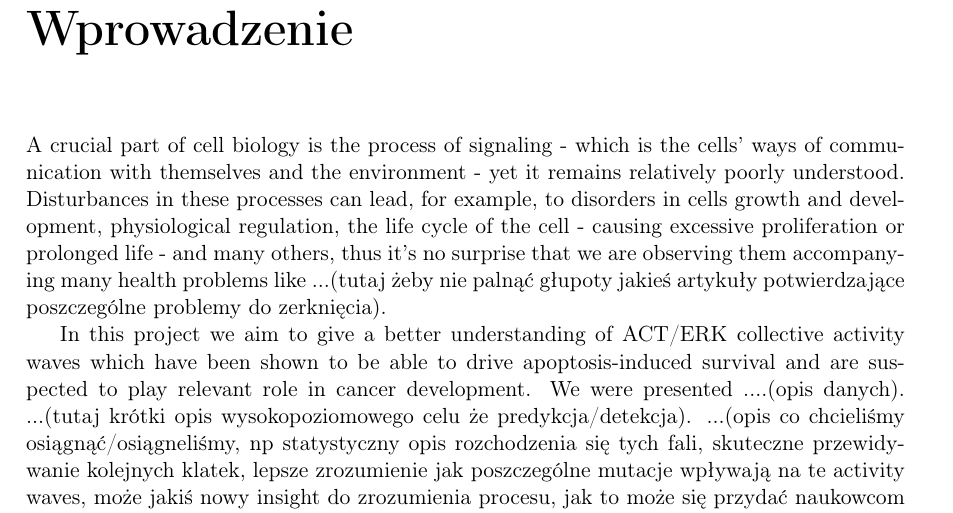
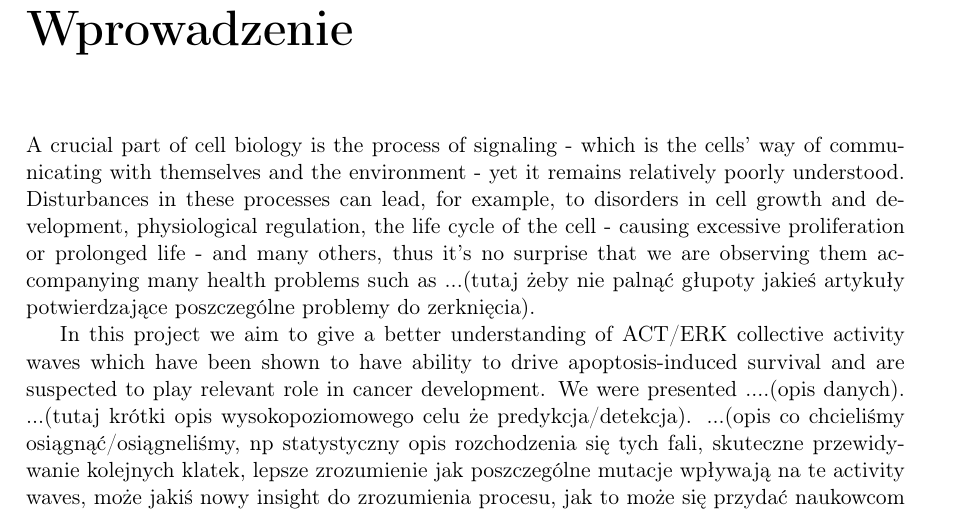
Before and after one commit to MichalMaszkowski/ZPP, a LaTeX thesis (main.tex): part of page 7 of 25, cut so that both start at the same text. Compiled offline with pdfLaTeX.

Commit message:
Language fix.

```diff
--- a/main.tex
+++ b/main.tex
@@ -107,9 +107,9 @@
 \chapter*{Wprowadzenie}
 \addcontentsline{toc}{chapter}{Wprowadzenie}
 
-A crucial part of cell biology is the process of signaling - which is the cells' ways of communication with themselves and the environment - yet it remains relatively poorly understood. Disturbances in these processes can lead, for example, to disorders in cells growth and development, physiological regulation, the life cycle of the cell - causing excessive proliferation or prolonged life - and many others, thus it's no surprise that we are observing them accompanying many health problems like ...(tutaj żeby nie palnąć głupoty jakieś artykuły potwierdzające poszczególne problemy do zerknięcia).
+A crucial part of cell biology is the process of signaling - which is the cells' way of communicating with themselves and the environment - yet it remains relatively poorly understood. Disturbances in these processes can lead, for example, to disorders in cell growth and development, physiological regulation, the life cycle of the cell - causing excessive proliferation or prolonged life - and many others, thus it's no surprise that we are observing them accompanying many health problems such as ...(tutaj żeby nie palnąć głupoty jakieś artykuły potwierdzające poszczególne problemy do zerknięcia).
 
-In this project we aim to give a better understanding of ACT/ERK collective activity waves which have been shown to be able to drive apoptosis-induced survival and are suspected to play relevant role in cancer development. We were presented ....(opis danych).
+In this project we aim to give a better understanding of ACT/ERK collective activity waves which have been shown to have ability to drive apoptosis-induced survival and are suspected to play relevant role in cancer development. We were presented ....(opis danych).
 ...(tutaj krótki opis wysokopoziomowego celu że predykcja/detekcja).
 ...(opis co chcieliśmy osiągnąć/osiągneliśmy, np statystyczny opis rozchodzenia się tych fali, skuteczne przewidywanie kolejnych klatek, lepsze zrozumienie jak poszczególne mutacje wpływają na te activity waves, może jakiś nowy insight do zrozumienia procesu, jak to może się przydać naukowcom w przyszłości jako narzędzie).
 ...(krótki opis tego jakich technik użyliśmy do osiągnięcia tego i jaka jest struktura tego pliku rozdziałów itp.)
```
